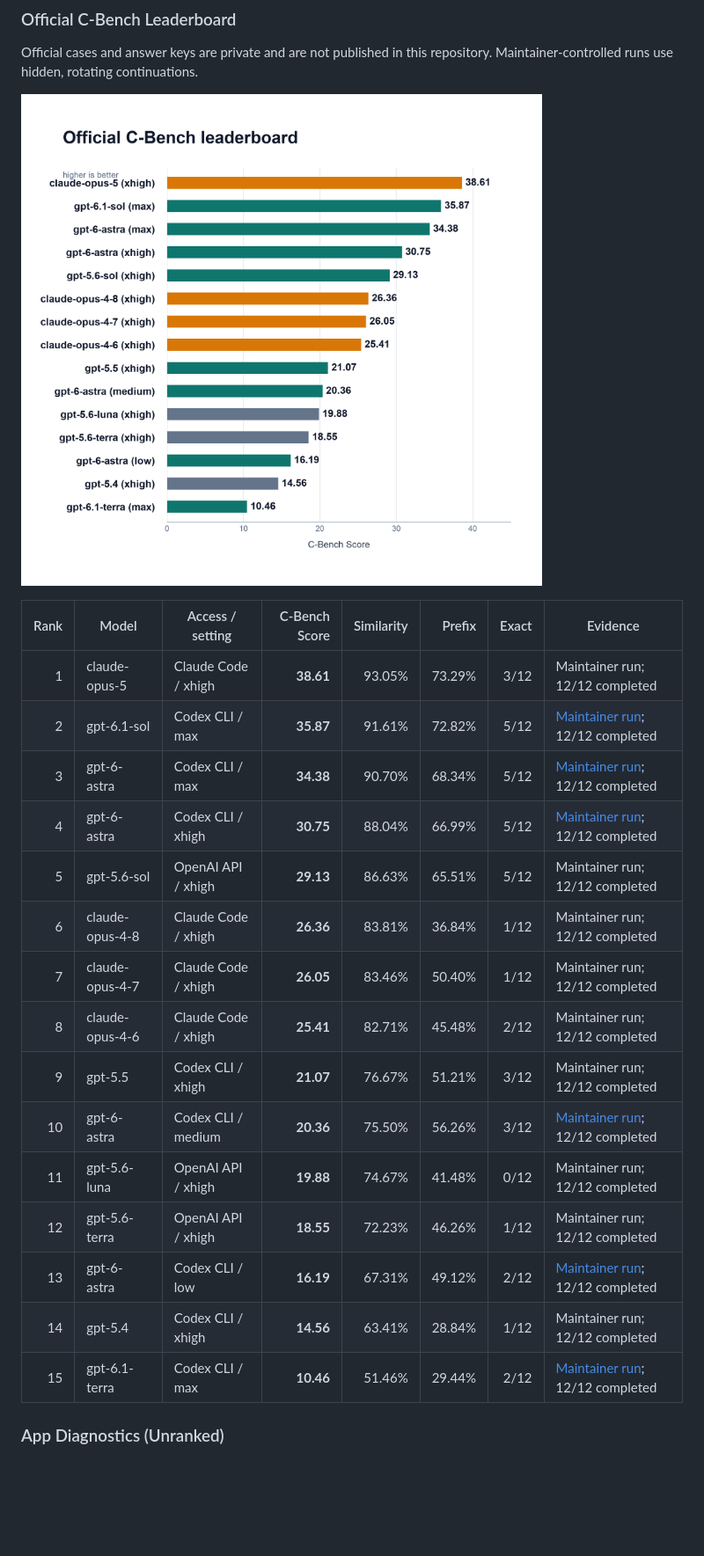
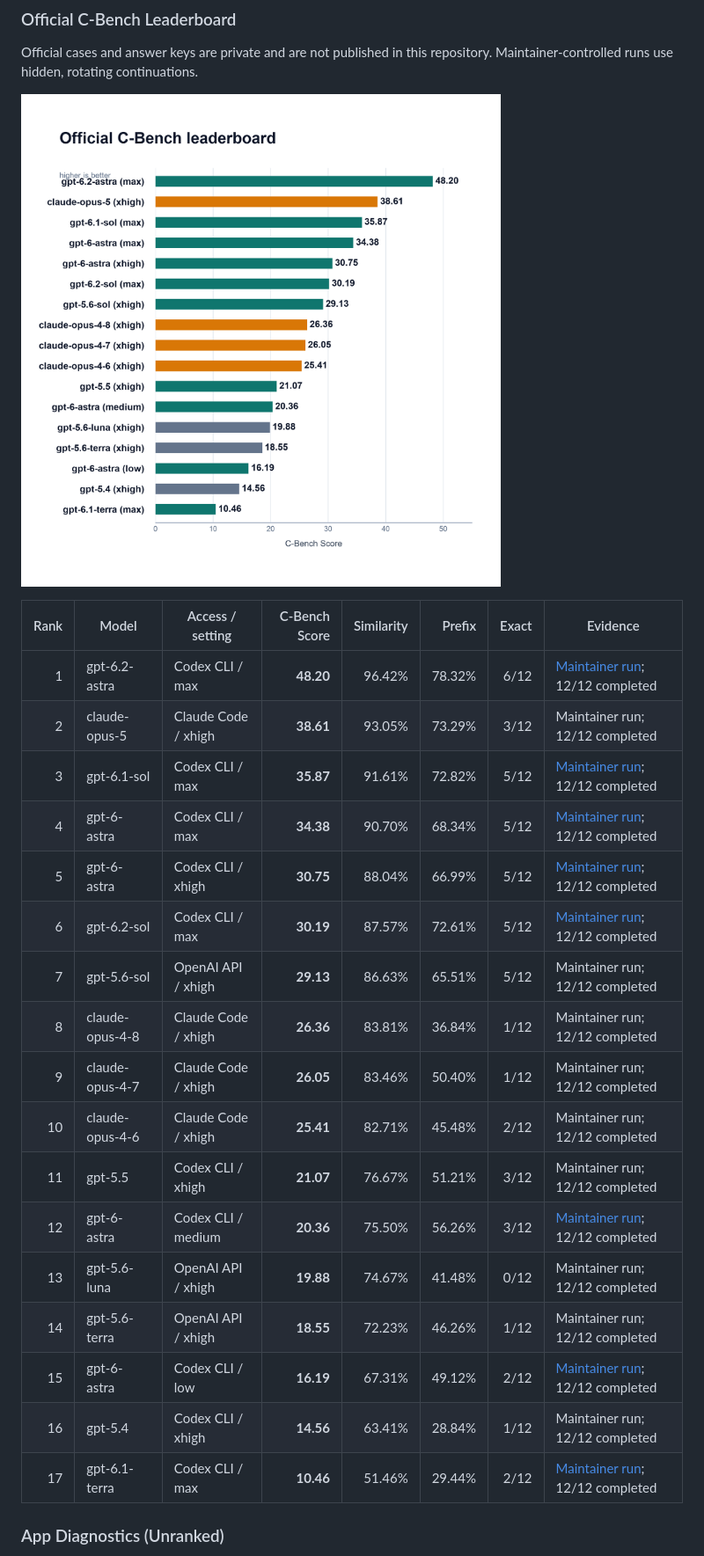
Before and after one commit to GoBenchmark/C-Bench, a Markdown page: README.md, the part around the change. Shown at 88% size. Drawn GitHub-style; pictures changed too: docs/assets/cbench-official-leaderboard.png; blank space fills up the shorter version.

Commit message:
Add GPT-6.2 Astra and Sol Max C-Bench scores

```diff
--- a/README.md
+++ b/README.md
@@ -69,21 +69,23 @@ repository. Maintainer-controlled runs use hidden, rotating continuations.
 
 | Rank | Model | Access / setting | C-Bench Score | Similarity | Prefix | Exact | Evidence |
 |---:|---|---|---:|---:|---:|---:|---|
-| 1 | claude-opus-5 | Claude Code / xhigh | **38.61** | 93.05% | 73.29% | 3/12 | Maintainer run; 12/12 completed |
-| 2 | gpt-6.1-sol | Codex CLI / max | **35.87** | 91.61% | 72.82% | 5/12 | [Maintainer run](docs/results/gpt-6.1-sol-max-2026-10-14.json); 12/12 completed |
-| 3 | gpt-6-astra | Codex CLI / max | **34.38** | 90.70% | 68.34% | 5/12 | [Maintainer run](docs/results/gpt-6-astra-max-2026-09-05.json); 12/12 completed |
-| 4 | gpt-6-astra | Codex CLI / xhigh | **30.75** | 88.04% | 66.99% | 5/12 | [Maintainer run](docs/results/gpt-6-astra-xhigh-2026-09-05.json); 12/12 completed |
-| 5 | gpt-5.6-sol | OpenAI API / xhigh | **29.13** | 86.63% | 65.51% | 5/12 | Maintainer run; 12/12 completed |
-| 6 | claude-opus-4-8 | Claude Code / xhigh | **26.36** | 83.81% | 36.84% | 1/12 | Maintainer run; 12/12 completed |
-| 7 | claude-opus-4-7 | Claude Code / xhigh | **26.05** | 83.46% | 50.40% | 1/12 | Maintainer run; 12/12 completed |
-| 8 | claude-opus-4-6 | Claude Code / xhigh | **25.41** | 82.71% | 45.48% | 2/12 | Maintainer run; 12/12 completed |
-| 9 | gpt-5.5 | Codex CLI / xhigh | **21.07** | 76.67% | 51.21% | 3/12 | Maintainer run; 12/12 completed |
-| 10 | gpt-6-astra | Codex CLI / medium | **20.36** | 75.50% | 56.26% | 3/12 | [Maintainer run](docs/results/gpt-6-astra-medium-2026-09-05.json); 12/12 completed |
-| 11 | gpt-5.6-luna | OpenAI API / xhigh | **19.88** | 74.67% | 41.48% | 0/12 | Maintainer run; 12/12 completed |
-| 12 | gpt-5.6-terra | OpenAI API / xhigh | **18.55** | 72.23% | 46.26% | 1/12 | Maintainer run; 12/12 completed |
-| 13 | gpt-6-astra | Codex CLI / low | **16.19** | 67.31% | 49.12% | 2/12 | [Maintainer run](docs/results/gpt-6-astra-low-2026-09-05.json); 12/12 completed |
-| 14 | gpt-5.4 | Codex CLI / xhigh | **14.56** | 63.41% | 28.84% | 1/12 | Maintainer run; 12/12 completed |
-| 15 | gpt-6.1-terra | Codex CLI / max | **10.46** | 51.46% | 29.44% | 2/12 | [Maintainer run](docs/results/gpt-6.1-terra-max-2026-11-02.json); 12/12 completed |
+| 1 | gpt-6.2-astra | Codex CLI / max | **48.20** | 96.42% | 78.32% | 6/12 | [Maintainer run](docs/results/gpt-6.2-astra-max-2026-11-19.json); 12/12 completed |
+| 2 | claude-opus-5 | Claude Code / xhigh | **38.61** | 93.05% | 73.29% | 3/12 | Maintainer run; 12/12 completed |
+| 3 | gpt-6.1-sol | Codex CLI / max | **35.87** | 91.61% | 72.82% | 5/12 | [Maintainer run](docs/results/gpt-6.1-sol-max-2026-10-14.json); 12/12 completed |
+| 4 | gpt-6-astra | Codex CLI / max | **34.38** | 90.70% | 68.34% | 5/12 | [Maintainer run](docs/results/gpt-6-astra-max-2026-09-05.json); 12/12 completed |
+| 5 | gpt-6-astra | Codex CLI / xhigh | **30.75** | 88.04% | 66.99% | 5/12 | [Maintainer run](docs/results/gpt-6-astra-xhigh-2026-09-05.json); 12/12 completed |
+| 6 | gpt-6.2-sol | Codex CLI / max | **30.19** | 87.57% | 72.61% | 5/12 | [Maintainer run](docs/results/gpt-6.2-sol-max-2026-11-19.json); 12/12 completed |
+| 7 | gpt-5.6-sol | OpenAI API / xhigh | **29.13** | 86.63% | 65.51% | 5/12 | Maintainer run; 12/12 completed |
+| 8 | claude-opus-4-8 | Claude Code / xhigh | **26.36** | 83.81% | 36.84% | 1/12 | Maintainer run; 12/12 completed |
+| 9 | claude-opus-4-7 | Claude Code / xhigh | **26.05** | 83.46% | 50.40% | 1/12 | Maintainer run; 12/12 completed |
+| 10 | claude-opus-4-6 | Claude Code / xhigh | **25.41** | 82.71% | 45.48% | 2/12 | Maintainer run; 12/12 completed |
+| 11 | gpt-5.5 | Codex CLI / xhigh | **21.07** | 76.67% | 51.21% | 3/12 | Maintainer run; 12/12 completed |
+| 12 | gpt-6-astra | Codex CLI / medium | **20.36** | 75.50% | 56.26% | 3/12 | [Maintainer run](docs/results/gpt-6-astra-medium-2026-09-05.json); 12/12 completed |
+| 13 | gpt-5.6-luna | OpenAI API / xhigh | **19.88** | 74.67% | 41.48% | 0/12 | Maintainer run; 12/12 completed |
+| 14 | gpt-5.6-terra | OpenAI API / xhigh | **18.55** | 72.23% | 46.26% | 1/12 | Maintainer run; 12/12 completed |
+| 15 | gpt-6-astra | Codex CLI / low | **16.19** | 67.31% | 49.12% | 2/12 | [Maintainer run](docs/results/gpt-6-astra-low-2026-09-05.json); 12/12 completed |
+| 16 | gpt-5.4 | Codex CLI / xhigh | **14.56** | 63.41% | 28.84% | 1/12 | Maintainer run; 12/12 completed |
+| 17 | gpt-6.1-terra | Codex CLI / max | **10.46** | 51.46% | 29.44% | 2/12 | [Maintainer run](docs/results/gpt-6.1-terra-max-2026-11-02.json); 12/12 completed |
 
 ### App Diagnostics (Unranked)
 
```
Also changed, not shown: 8 other files.
